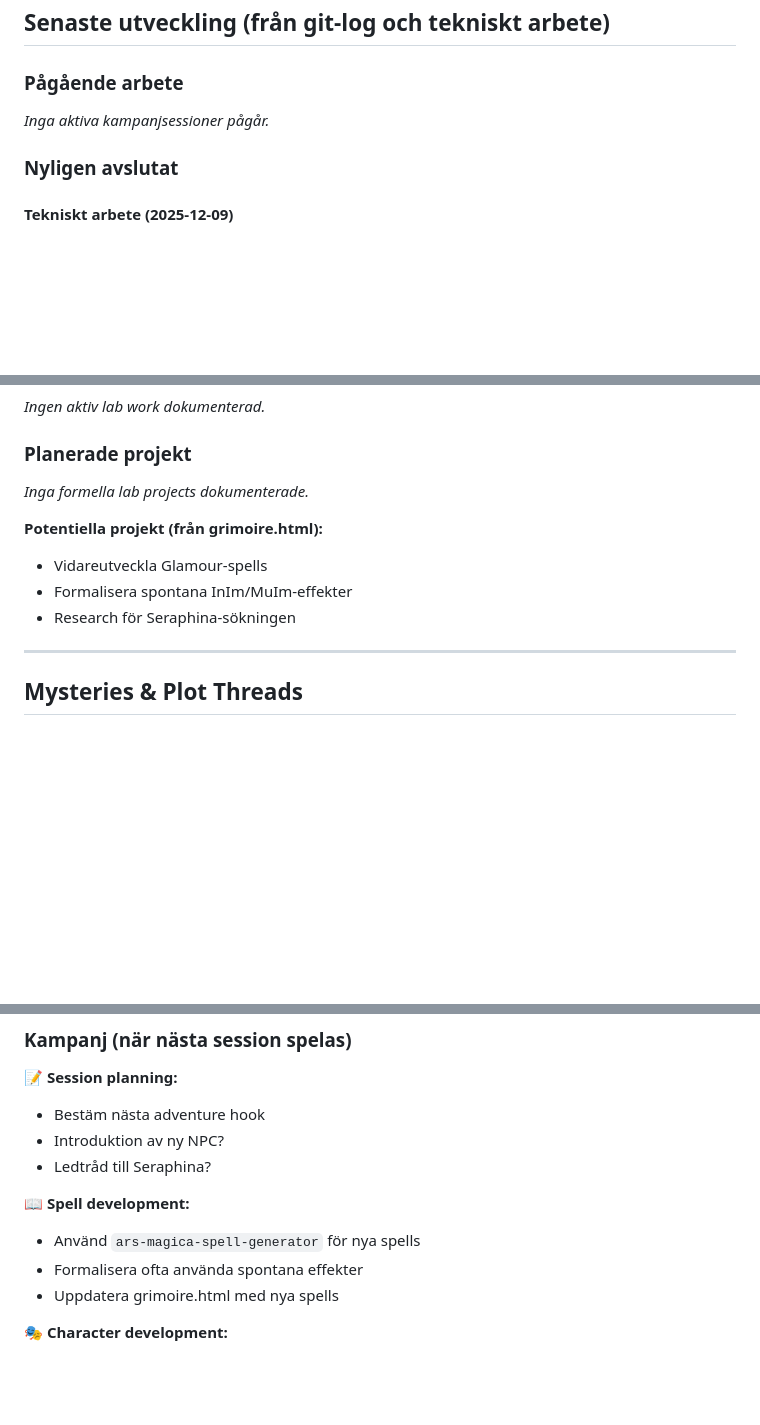
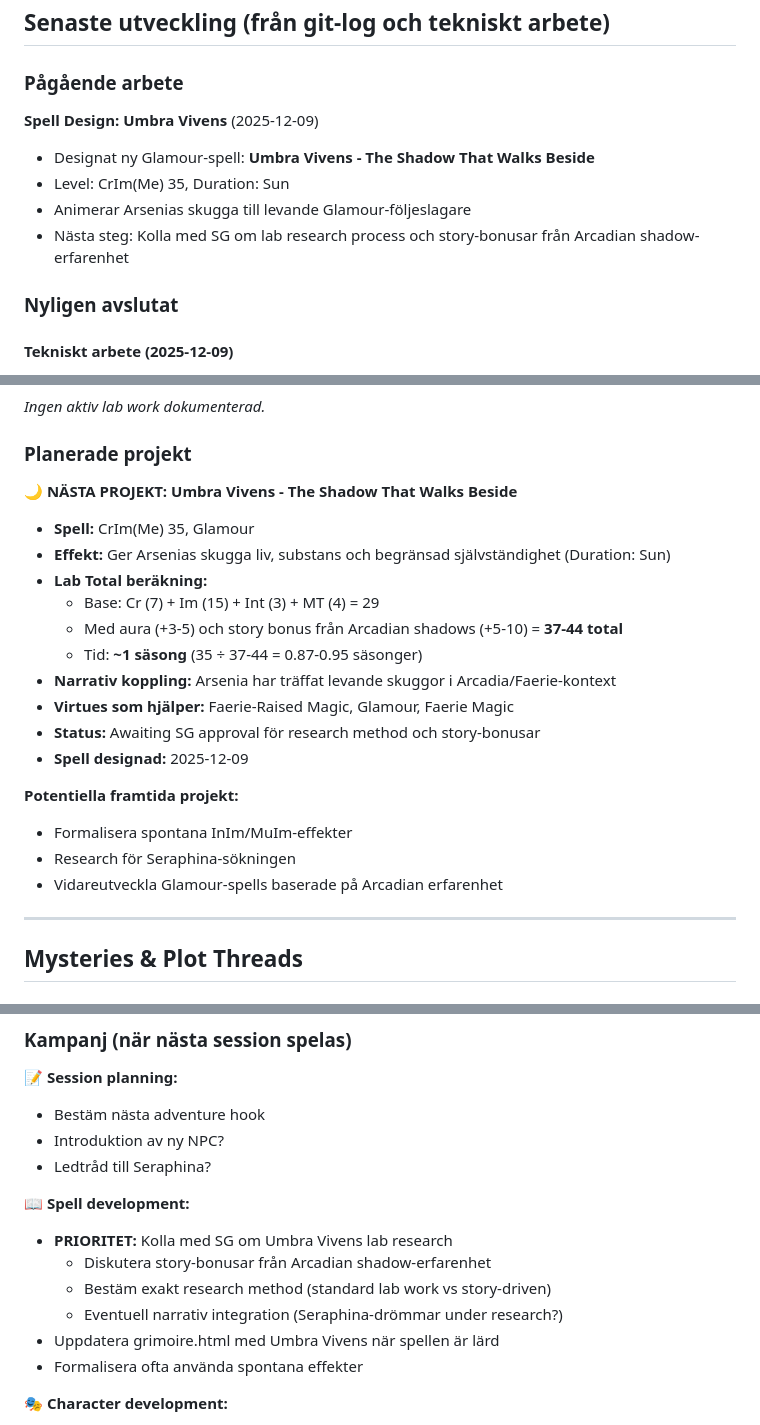
Before and after one commit to Kullendorff/arsenia, a Markdown page: CURRENT_STATE.md, 3 parts joined by grey strips. Drawn GitHub-style; blank space fills up the shorter version.

Commit message:
Uppdatera CURRENT_STATE.md med Umbra Vivens spell design
- Lagt till pågående arbete: Umbra Vivens (CrIm(Me) 35)
- Dokumenterat lab total beräkningar (37-44 med bonusar)
- Markerat status: Awaiting SG approval
- Uppdaterat planerade projekt och nästa steg

🤖 Generated with [Claude Code](https://claude.com/claude-code)

Co-Authored-By: Claude Sonnet 4.5 <noreply@anthropic.com>

```diff
--- a/CURRENT_STATE.md
+++ b/CURRENT_STATE.md
@@ -19,7 +19,11 @@ Arsenia "Sagoskärvan" Merinita söker sin tvillingsyster Seraphina (La Cantarel
 ## Senaste utveckling (från git-log och tekniskt arbete)
 
 ### Pågående arbete
-*Inga aktiva kampanjsessioner pågår.*
+**Spell Design: Umbra Vivens** (2025-12-09)
+- Designat ny Glamour-spell: **Umbra Vivens - The Shadow That Walks Beside**
+- Level: CrIm(Me) 35, Duration: Sun
+- Animerar Arsenias skugga till levande Glamour-följeslagare
+- Nästa steg: Kolla med SG om lab research process och story-bonusar från Arcadian shadow-erfarenhet
 
 ### Nyligen avslutat
 
@@ -132,12 +136,23 @@ Arsenia "Sagoskärvan" Merinita söker sin tvillingsyster Seraphina (La Cantarel
 *Ingen aktiv lab work dokumenterad.*
 
 ### Planerade projekt
-*Inga formella lab projects dokumenterade.*
 
-**Potentiella projekt (från grimoire.html):**
-- Vidareutveckla Glamour-spells
+**🌙 NÄSTA PROJEKT: Umbra Vivens - The Shadow That Walks Beside**
+- **Spell:** CrIm(Me) 35, Glamour
+- **Effekt:** Ger Arsenias skugga liv, substans och begränsad självständighet (Duration: Sun)
+- **Lab Total beräkning:**
+  - Base: Cr (7) + Im (15) + Int (3) + MT (4) = 29
+  - Med aura (+3-5) och story bonus från Arcadian shadows (+5-10) = **37-44 total**
+  - Tid: **~1 säsong** (35 ÷ 37-44 = 0.87-0.95 säsonger)
+- **Narrativ koppling:** Arsenia har träffat levande skuggor i Arcadia/Faerie-kontext
+- **Virtues som hjälper:** Faerie-Raised Magic, Glamour, Faerie Magic
+- **Status:** Awaiting SG approval för research method och story-bonusar
+- **Spell designad:** 2025-12-09
+
+**Potentiella framtida projekt:**
 - Formalisera spontana InIm/MuIm-effekter
 - Research för Seraphina-sökningen
+- Vidareutveckla Glamour-spells baserade på Arcadian erfarenhet
 
 ---
 
@@ -243,9 +258,12 @@ Arsenia "Sagoskärvan" Merinita söker sin tvillingsyster Seraphina (La Cantarel
 - Ledtråd till Seraphina?
 
 📖 **Spell development:**
-- Använd `ars-magica-spell-generator` för nya spells
+- **PRIORITET:** Kolla med SG om Umbra Vivens lab research
+  - Diskutera story-bonusar från Arcadian shadow-erfarenhet
+  - Bestäm exakt research method (standard lab work vs story-driven)
+  - Eventuell narrativ integration (Seraphina-drömmar under research?)
+- Uppdatera grimoire.html med Umbra Vivens när spellen är lärd
 - Formalisera ofta använda spontana effekter
-- Uppdatera grimoire.html med nya spells
 
 🎭 **Character development:**
 - Planera Arts progression (fokus: Imaginem till 20+?)
```
Also changed, not shown: other parts of CURRENT_STATE.md (+1 -1 lines).
